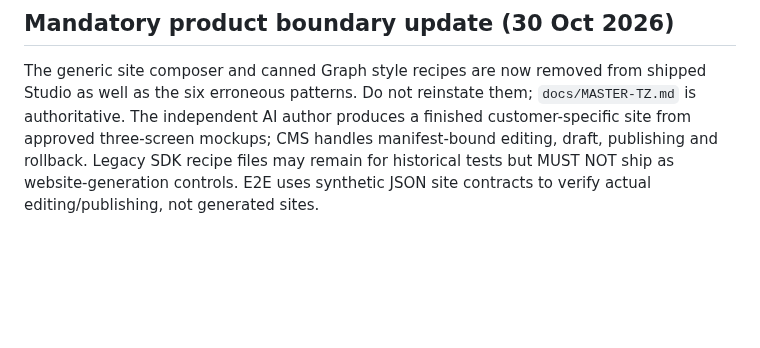
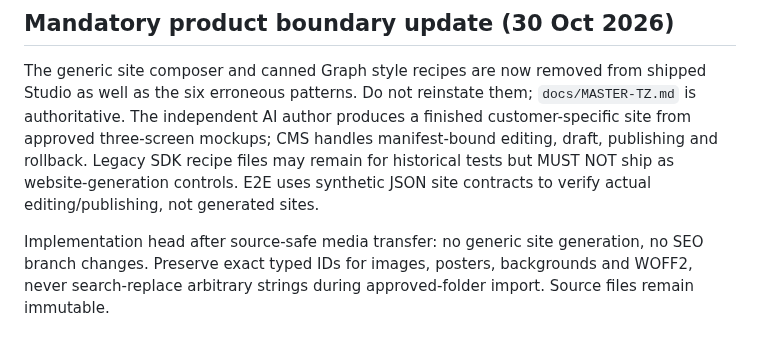
Before and after one commit to manufact-test/ai-site-cms, a Markdown page: handoffs/lead-integrator/MAIN-HANDOFF-v8.0-2026-10-30.md, the part around the change. Drawn GitHub-style; blank space fills up the shorter version.

Commit message:
docs(stage3): record approved site content-preserving media handoff

```diff
--- a/handoffs/lead-integrator/MAIN-HANDOFF-v8.0-2026-10-30.md
+++ b/handoffs/lead-integrator/MAIN-HANDOFF-v8.0-2026-10-30.md
@@ -55,3 +55,5 @@ The owner's explicit `docs/MASTER-TZ.md` outranks older tasks and examples: no r
 
 ## Mandatory product boundary update (30 Oct 2026)
 The generic site composer and canned Graph style recipes are now removed from shipped Studio as well as the six erroneous patterns. Do not reinstate them; `docs/MASTER-TZ.md` is authoritative. The independent AI author produces a finished customer-specific site from approved three-screen mockups; CMS handles manifest-bound editing, draft, publishing and rollback. Legacy SDK recipe files may remain for historical tests but MUST NOT ship as website-generation controls. E2E uses synthetic JSON site contracts to verify actual editing/publishing, not generated sites.
+
+Implementation head after source-safe media transfer: no generic site generation, no SEO branch changes. Preserve exact typed IDs for images, posters, backgrounds and WOFF2, never search-replace arbitrary strings during approved-folder import. Source files remain immutable.
```
